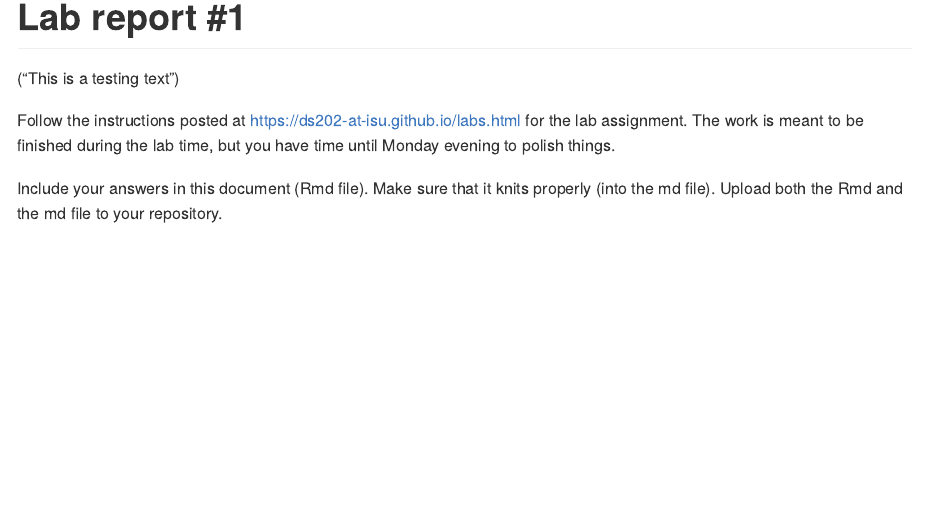
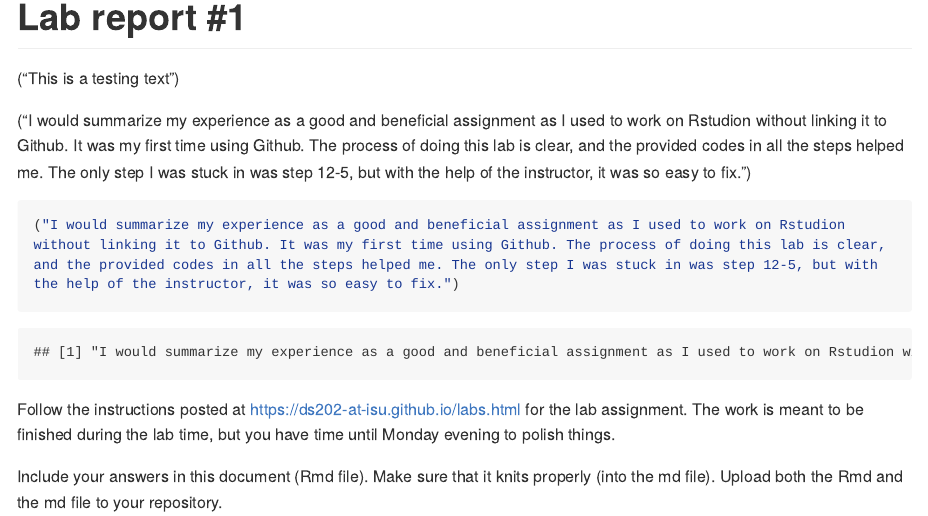
Before and after one commit to DS202-at-ISU/lab-1-team-11-1, an R Markdown document (README.Rmd): the page in a window 1100 px wide, from its top. Rendered offline with R 4.5, knitr and Pandoc, with nearby package versions; long lines of code are wrapped.

Commit message:
("I would summarize my experience as a good and beneficial assignment as I used to work on Rstudion without linking it to Github. It was my first time using Github. The process of doing this lab is clear, and the provided codes in all the steps helped me. The only step I was stuck in was step 12-5, but with the help of the instructor, it was so easy to fix.")

````diff
--- a/README.Rmd
+++ b/README.Rmd
@@ -5,13 +5,16 @@ output: github_document
 <!-- README.md is generated from README.Rmd. Please edit the README.Rmd file -->
 
 
-```{r setup, include=FALSE}
-knitr::opts_chunk$set(echo = TRUE)
-```
+
 
 # Lab report #1
 
 ("This is a testing text")
+
+("I would summarize my experience as a good and beneficial assignment as I used to work on Rstudion without linking it to Github. It was my first time using Github. The process of doing this lab is clear, and the provided codes in all the steps helped me. The only step I was stuck in was step 12-5, but with the help of the instructor, it was so easy to fix.")
+```{r}
+("I would summarize my experience as a good and beneficial assignment as I used to work on Rstudion without linking it to Github. It was my first time using Github. The process of doing this lab is clear, and the provided codes in all the steps helped me. The only step I was stuck in was step 12-5, but with the help of the instructor, it was so easy to fix.")
+```
 
 Follow the instructions posted at https://ds202-at-isu.github.io/labs.html for the lab assignment. The work is meant to be finished during the lab time, but you have time until Monday evening to polish things.
 
````
